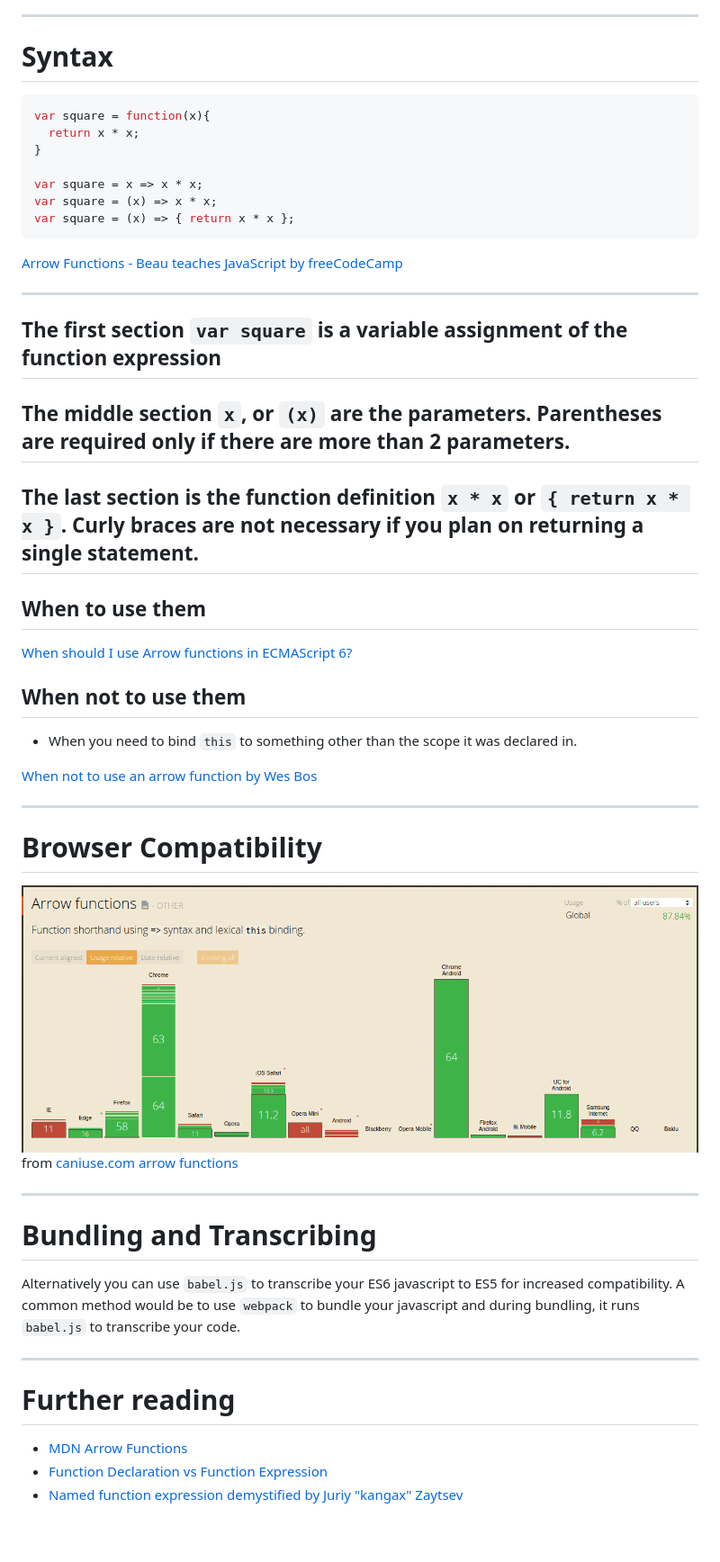
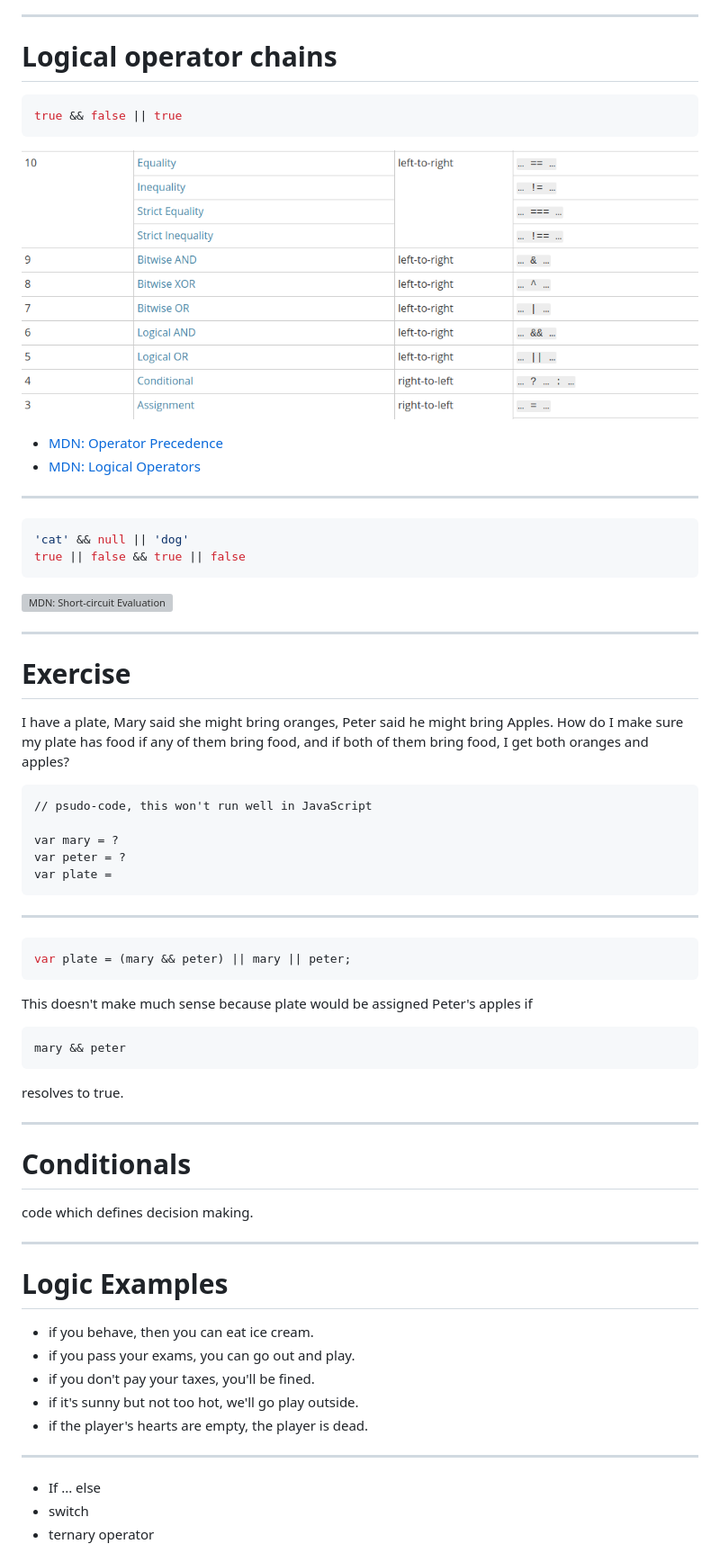
Before and after one commit to danielim/login-talk, a Markdown page: PITCHME.md, the part around one of its changes. Shown at 90% size. GitHub-like rendering; pictures changed too: img/browser-compatibility.png (deleted), img/operator_precedence.png (added); blank space fills up the shorter version; grey boxes are pictures that could not be loaded.

````diff
--- a/PITCHME.md
+++ b/PITCHME.md
@@ -49,53 +73,68 @@ more info:
 
 ---
 
-# Syntax
+# Logical operator chains
 
 ```javascript
-var square = function(x){
-  return x * x;
-}
+true && false || true
+```
 
-var square = x => x * x;
-var square = (x) => x * x;
-var square = (x) => { return x * x };
-```
-[Arrow Functions - Beau teaches JavaScript by freeCodeCamp](https://www.youtube.com/watch?v=22fyYvxz-do)
-
----
-The first section `var square` is a variable assignment of the function expression
----
-The middle section `x`, or `(x)` are the parameters. Parentheses are required only if there are more than 2 parameters.
----
-The last section is the function definition `x * x` or `{ return x * x }`. Curly braces are not necessary if you plan on returning a single statement.
----
-
-## When to use them
-
-[When should I use Arrow functions in ECMAScript 6?](https://stackoverflow.com/questions/22939130/when-should-i-use-arrow-functions-in-ecmascript-6)
-
-## When not to use them
-
-- When you need to bind `this` to something other than the scope it was declared in.
-
-[When not to use an arrow function by Wes Bos](http://wesbos.com/arrow-function-no-no/)
+![Operator precedence](img/operator_precedence.png)
+* [MDN: Operator Precedence](https://developer.mozilla.org/en-US/docs/Web/JavaScript/Reference/Operators/Operator_Precedence)
+* [MDN: Logical Operators](https://developer.mozilla.org/en-US/docs/Web/JavaScript/Reference/Operators/Logical_Operators)
 
 ---
 
-# Browser Compatibility
-
-![Browser Compatibility](img/browser-compatibility.png)
-from
-[caniuse.com arrow functions](https://caniuse.com/#search=arrow%20functions)
-
----
-# Bundling and Transcribing
-Alternatively you can use `babel.js` to transcribe your ES6 javascript to ES5 for increased compatibility.
-A common method would be to use `webpack` to bundle your javascript and during bundling, it runs `babel.js` to transcribe your code.
+```javascript
+'cat' && null || 'dog'
+true || false && true || false
+```
+![MDN: Short-circuit Evaluation](https://developer.mozilla.org/en-US/docs/Web/JavaScript/Reference/Operators/Logical_Operators#Short-circuit_evaluation)
 
 ---
 
-# Further reading
-- [MDN Arrow Functions](https://developer.mozilla.org/en-US/docs/Web/JavaScript/Reference/Functions/Arrow_functions)
-- [Function Declaration vs Function Expression](https://javascriptweblog.wordpress.com/2010/07/06/function-declarations-vs-function-expressions/)
-- [Named function expression demystified by Juriy "kangax" Zaytsev](http://kangax.github.io/nfe/)
+# Exercise
+
+I have a plate, Mary said she might bring oranges, Peter said he might bring Apples. How do I make sure my plate has food if any of them bring food, and if both of them bring food, I get both oranges and apples?
+
+```
+// psudo-code, this won't run well in JavaScript
+
+var mary = ?
+var peter = ?
+var plate =
+```
+
+---
+
+```javascript
+var plate = (mary && peter) || mary || peter;
+```
+
+This doesn't make much sense because plate would be assigned Peter's apples if
+```
+mary && peter
+```
+resolves to true.
+
+---
+
+# Conditionals
+
+code which defines decision making.
+
+---
+
+# Logic Examples
+* if you behave, then you can eat ice cream.
+* if you pass your exams, you can go out and play.
+* if you don't pay your taxes, you'll be fined.
+* if it's sunny but not too hot, we'll go play outside.
+* if the player's hearts are empty, the player is dead.
+
+---
+
+* If ... else
+* switch
+* ternary operator
+
````
Also changed, not shown: other parts of PITCHME.md (+108 -30 lines), img/coffeescript-arrow.png (deleted), 3 other files.
